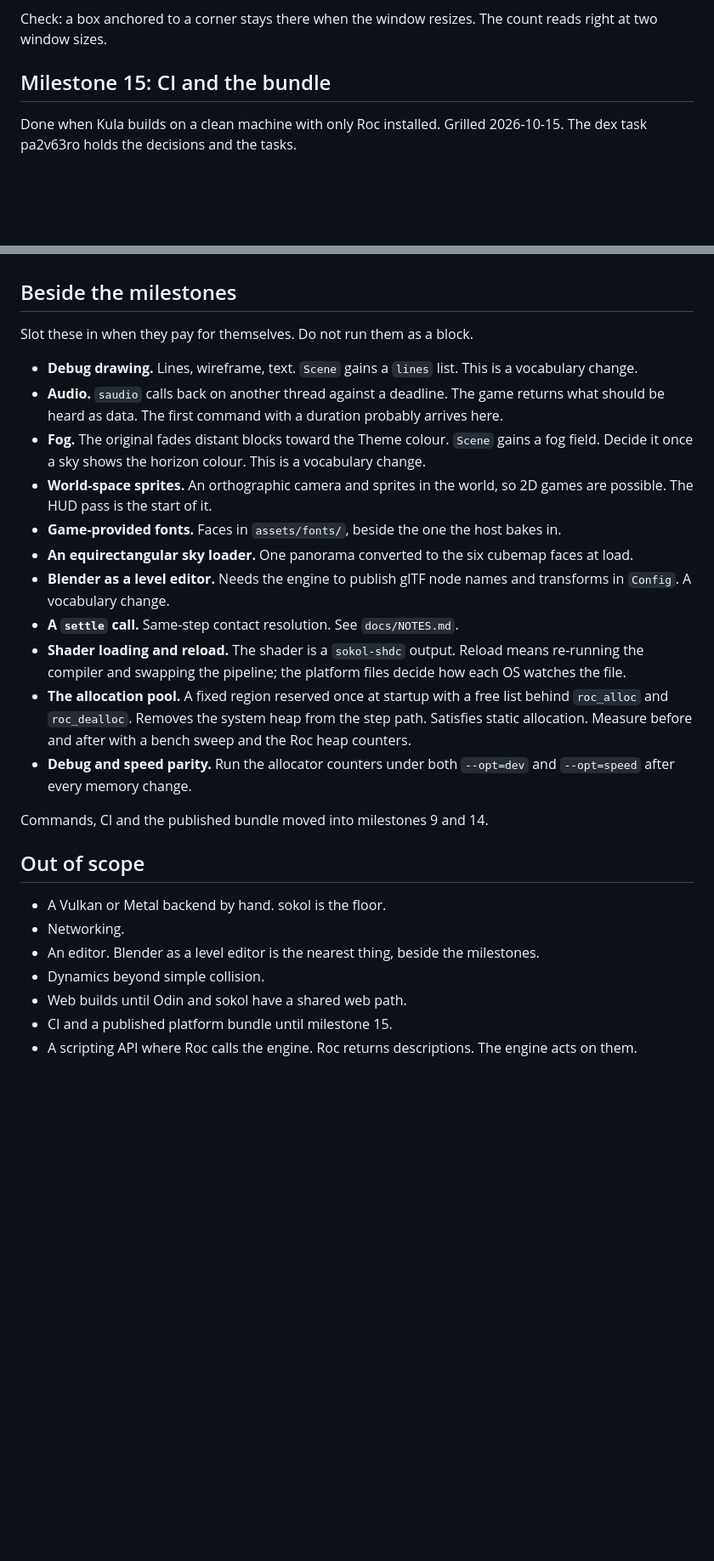
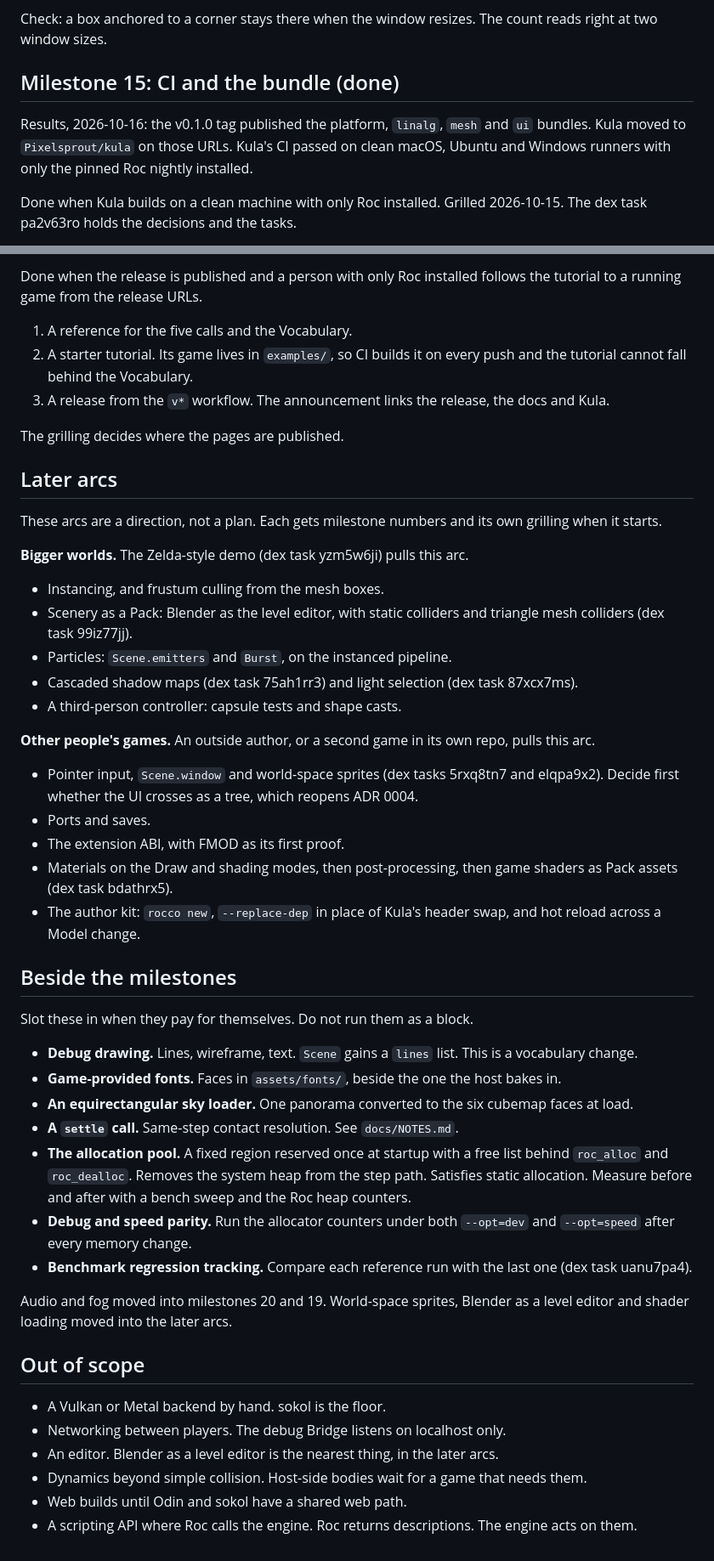
Before and after one commit to Pixelsprout/rocco-engine, a Markdown page: docs/ROADMAP.md, 2 parts joined by grey strips. Shown at 85% size. Drawn GitHub-style; blank space fills up the shorter version.

```diff
--- a/docs/ROADMAP.md
+++ b/docs/ROADMAP.md
@@ -777,7 +790,12 @@ layout decision.
 Check: a box anchored to a corner stays there when the window resizes. The
 count reads right at two window sizes.
 
-## Milestone 15: CI and the bundle
+## Milestone 15: CI and the bundle (done)
+
+Results, 2026-10-16: the v0.1.0 tag published the platform, `linalg`, `mesh`
+and `ui` bundles. Kula moved to `Pixelsprout/kula` on those URLs. Kula's CI
+passed on clean macOS, Ubuntu and Windows runners with only the pinned Roc
+nightly installed.
 
 Done when Kula builds on a clean machine with only Roc installed. Grilled
 2026-10-15. The dex task pa2v63ro holds the decisions and the tasks.
@@ -818,44 +914,73 @@ Check: clone the Kula repo on a machine with Roc and nothing else, run
+Done when the release is published and a person with only Roc installed
+follows the tutorial to a running game from the release URLs.
+
+1. A reference for the five calls and the Vocabulary.
+2. A starter tutorial. Its game lives in `examples/`, so CI builds it on
+   every push and the tutorial cannot fall behind the Vocabulary.
+3. A release from the `v*` workflow. The announcement links the release, the
+   docs and Kula.
+
+The grilling decides where the pages are published.
+
+## Later arcs
+
+These arcs are a direction, not a plan. Each gets milestone numbers and its
+own grilling when it starts.
+
+**Bigger worlds.** The Zelda-style demo (dex task yzm5w6ji) pulls this arc.
+
+- Instancing, and frustum culling from the mesh boxes.
+- Scenery as a Pack: Blender as the level editor, with static colliders and
+  triangle mesh colliders (dex task 99iz77jj).
+- Particles: `Scene.emitters` and `Burst`, on the instanced pipeline.
+- Cascaded shadow maps (dex task 75ah1rr3) and light selection (dex task
+  87xcx7ms).
+- A third-person controller: capsule tests and shape casts.
+
+**Other people's games.** An outside author, or a second game in its own
+repo, pulls this arc.
+
+- Pointer input, `Scene.window` and world-space sprites (dex tasks 5rxq8tn7
+  and elqpa9x2). Decide first whether the UI crosses as a tree, which
+  reopens ADR 0004.
+- Ports and saves.
+- The extension ABI, with FMOD as its first proof.
+- Materials on the Draw and shading modes, then post-processing, then game
+  shaders as Pack assets (dex task bdathrx5).
+- The author kit: `rocco new`, `--replace-dep` in place of Kula's header
+  swap, and hot reload across a Model change.
+
 ## Beside the milestones
 
 Slot these in when they pay for themselves. Do not run them as a block.
 
 - **Debug drawing.** Lines, wireframe, text. `Scene` gains a `lines` list.
   This is a vocabulary change.
-- **Audio.** `saudio` calls back on another thread against a deadline. The
-  game returns what should be heard as data. The first command with a
-  duration probably arrives here.
-- **Fog.** The original fades distant blocks toward the Theme colour.
-  `Scene` gains a fog field. Decide it once a sky shows the horizon
-  colour. This is a vocabulary change.
-- **World-space sprites.** An orthographic camera and sprites in the world,
-  so 2D games are possible. The HUD pass is the start of it.
 - **Game-provided fonts.** Faces in `assets/fonts/`, beside the one the
   host bakes in.
 - **An equirectangular sky loader.** One panorama converted to the six
   cubemap faces at load.
-- **Blender as a level editor.** Needs the engine to publish glTF node
-  names and transforms in `Config`. A vocabulary change.
 - **A `settle` call.** Same-step contact resolution. See `docs/NOTES.md`.
-- **Shader loading and reload.** The shader is a `sokol-shdc` output.
-  Reload means re-running the compiler and swapping the pipeline; the
-  platform files decide how each OS watches the file.
 - **The allocation pool.** A fixed region reserved once at startup with a
   free list behind `roc_alloc` and `roc_dealloc`. Removes the system heap
   from the step path. Satisfies static allocation. Measure before and after
   with a bench sweep and the Roc heap counters.
 - **Debug and speed parity.** Run the allocator counters under both
   `--opt=dev` and `--opt=speed` after every memory change.
+- **Benchmark regression tracking.** Compare each reference run with the
+  last one (dex task uanu7pa4).
 
-Commands, CI and the published bundle moved into milestones 9 and 14.
+Audio and fog moved into milestones 20 and 19. World-space sprites, Blender
+as a level editor and shader loading moved into the later arcs.
 
 ## Out of scope
 
 - A Vulkan or Metal backend by hand. sokol is the floor.
-- Networking.
-- An editor. Blender as a level editor is the nearest thing, beside the
-  milestones.
-- Dynamics beyond simple collision.
+- Networking between players. The debug Bridge listens on localhost only.
+- An editor. Blender as a level editor is the nearest thing, in the later
+  arcs.
+- Dynamics beyond simple collision. Host-side bodies wait for a game that
+  needs them.
 - Web builds until Odin and sokol have a shared web path.
-- CI and a published platform bundle until milestone 15.
 - A scripting API where Roc calls the engine. Roc returns descriptions. The
   engine acts on them.
```
Also changed, not shown: other parts of docs/ROADMAP.md (+109 -18 lines).
